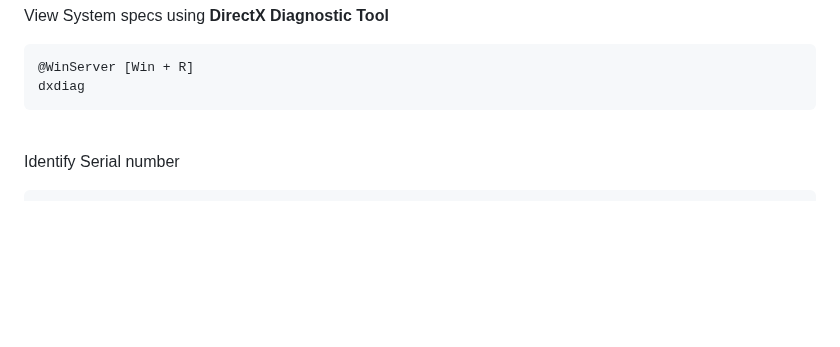
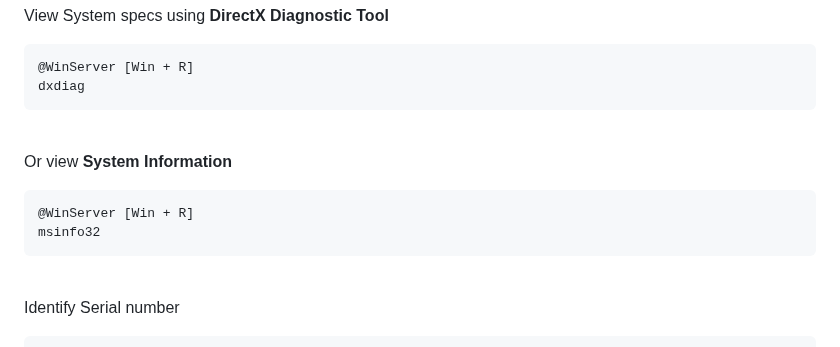
Before and after one commit to vbaurellano/Rivan_Day1, a Markdown page: _Secure Network Operations.md, the part around the change. GitHub-like rendering; blank space fills up the shorter version.

```diff
--- a/_Secure Network Operations.md
+++ b/_Secure Network Operations.md
@@ -353,6 +353,14 @@ View System specs using __DirectX Diagnostic Tool__
 ~~~
 @WinServer [Win + R]
 dxdiag
+~~~
+
+<br>
+
+Or view __System Information__
+~~~
+@WinServer [Win + R]
+msinfo32
 ~~~
 
 <br>
```
